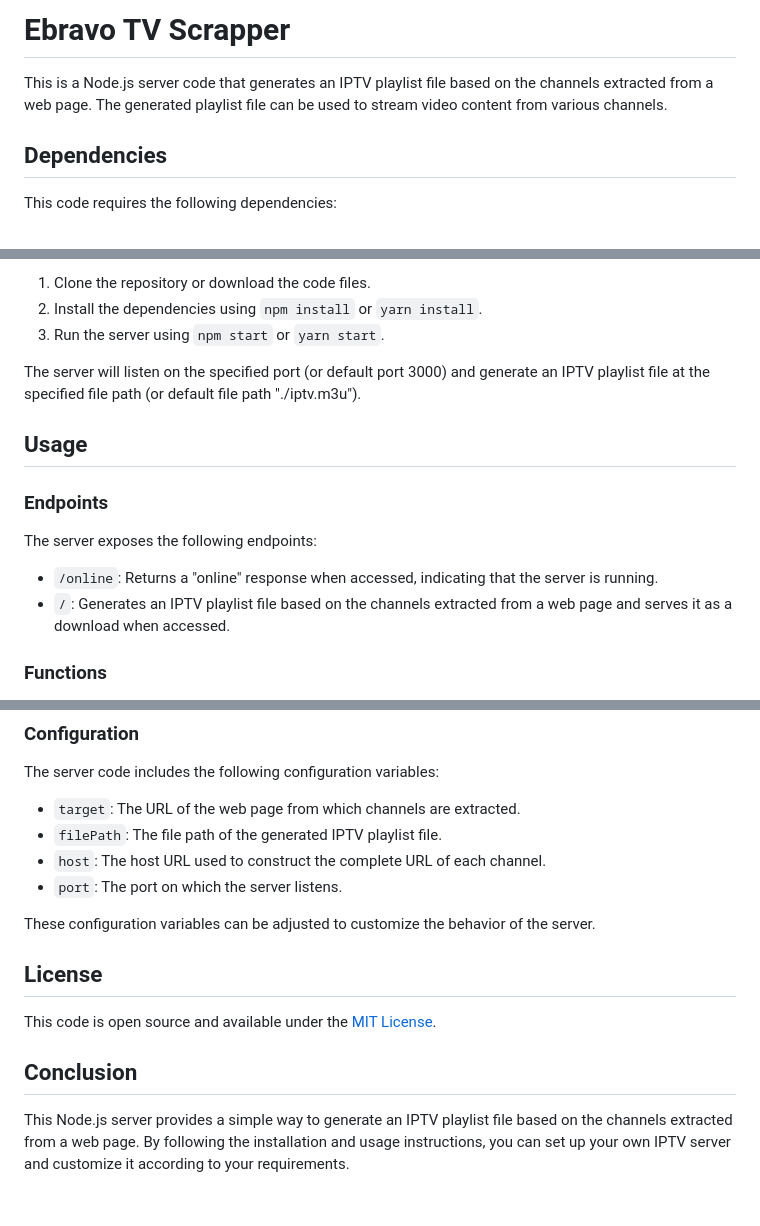
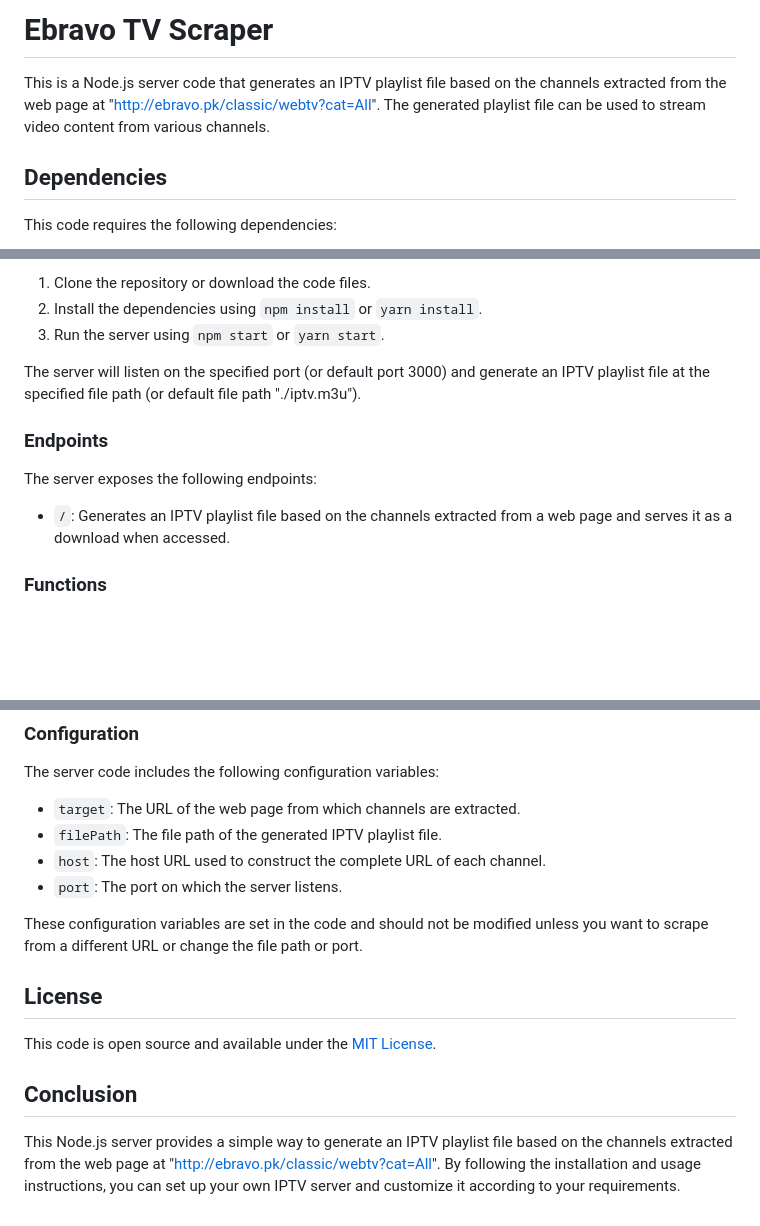
Before and after one commit to fahadsaleem020/ebravo-scrapper, a Markdown page: README.md, 3 parts joined by grey strips. GitHub-like rendering; blank space fills up the shorter version.

Commit message:
readme added

```diff
--- a/README.md
+++ b/README.md
@@ -1,6 +1,6 @@
-# Ebravo TV Scrapper
+# Ebravo TV Scraper
 
-This is a Node.js server code that generates an IPTV playlist file based on the channels extracted from a web page. The generated playlist file can be used to stream video content from various channels.
+This is a Node.js server code that generates an IPTV playlist file based on the channels extracted from the web page at "http://ebravo.pk/classic/webtv?cat=All". The generated playlist file can be used to stream video content from various channels.
 
 ## Dependencies
 
@@ -25,13 +25,10 @@ To install the dependencies and run the server, follow these steps:
 
 The server will listen on the specified port (or default port 3000) and generate an IPTV playlist file at the specified file path (or default file path "./iptv.m3u").
 
-## Usage
-
 ### Endpoints
 
 The server exposes the following endpoints:
 
-- `/online`: Returns a "online" response when accessed, indicating that the server is running.
 - `/`: Generates an IPTV playlist file based on the channels extracted from a web page and serves it as a download when accessed.
 
 ### Functions
@@ -63,7 +60,7 @@ The server code includes the following configuration variables:
 - `host`: The host URL used to construct the complete URL of each channel.
 - `port`: The port on which the server listens.
 
-These configuration variables can be adjusted to customize the behavior of the server.
+These configuration variables are set in the code and should not be modified unless you want to scrape from a different URL or change the file path or port.
 
 ## License
 
@@ -71,4 +68,4 @@ This code is open source and available under the [MIT License](LICENSE).
 
 ## Conclusion
 
-This Node.js server provides a simple way to generate an IPTV playlist file based on the channels extracted from a web page. By following the installation and usage instructions, you can set up your own IPTV server and customize it according to your requirements.
+This Node.js server provides a simple way to generate an IPTV playlist file based on the channels extracted from the web page at "http://ebravo.pk/classic/webtv?cat=All". By following the installation and usage instructions, you can set up your own IPTV server and customize it according to your requirements.
```
